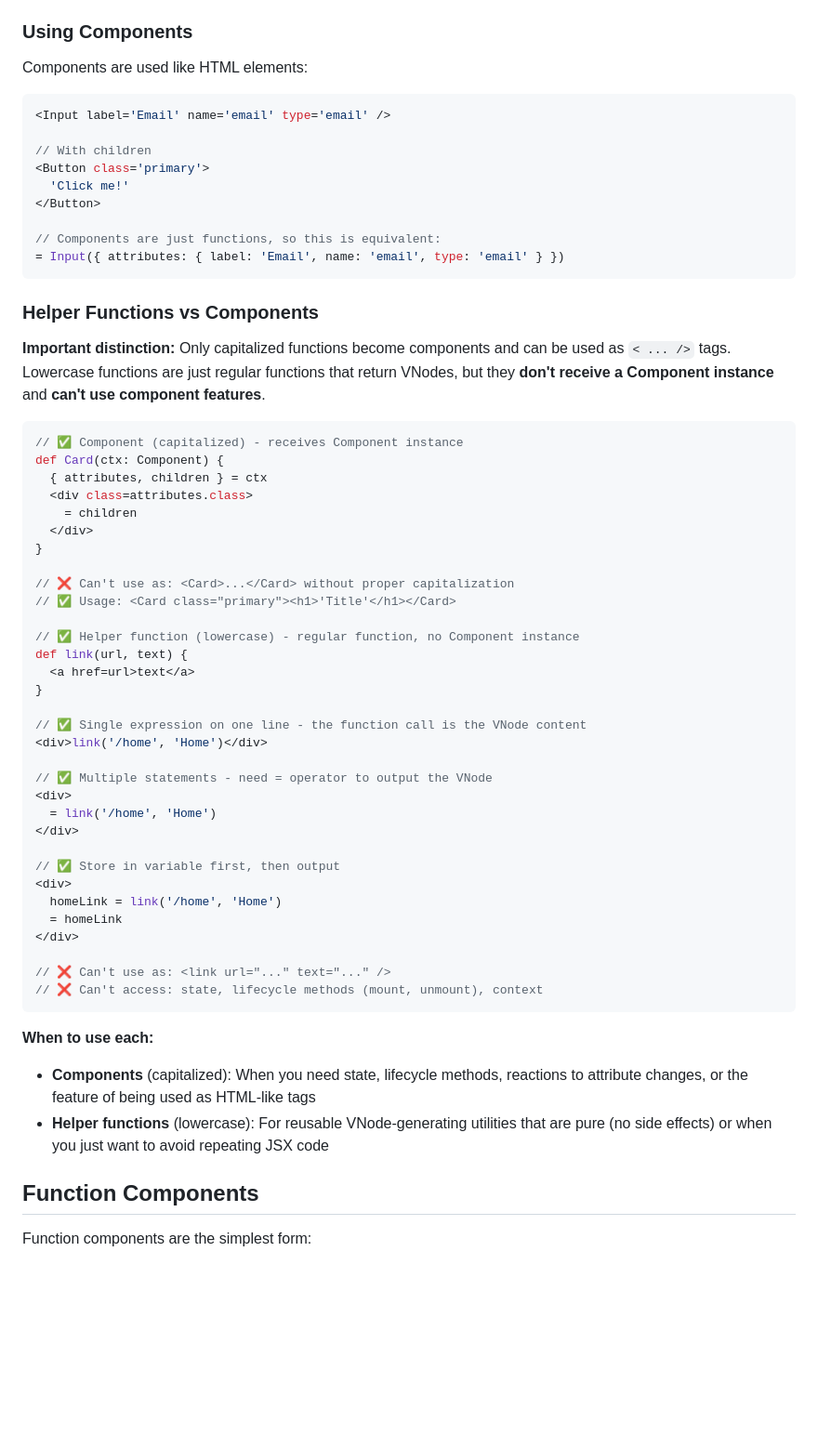
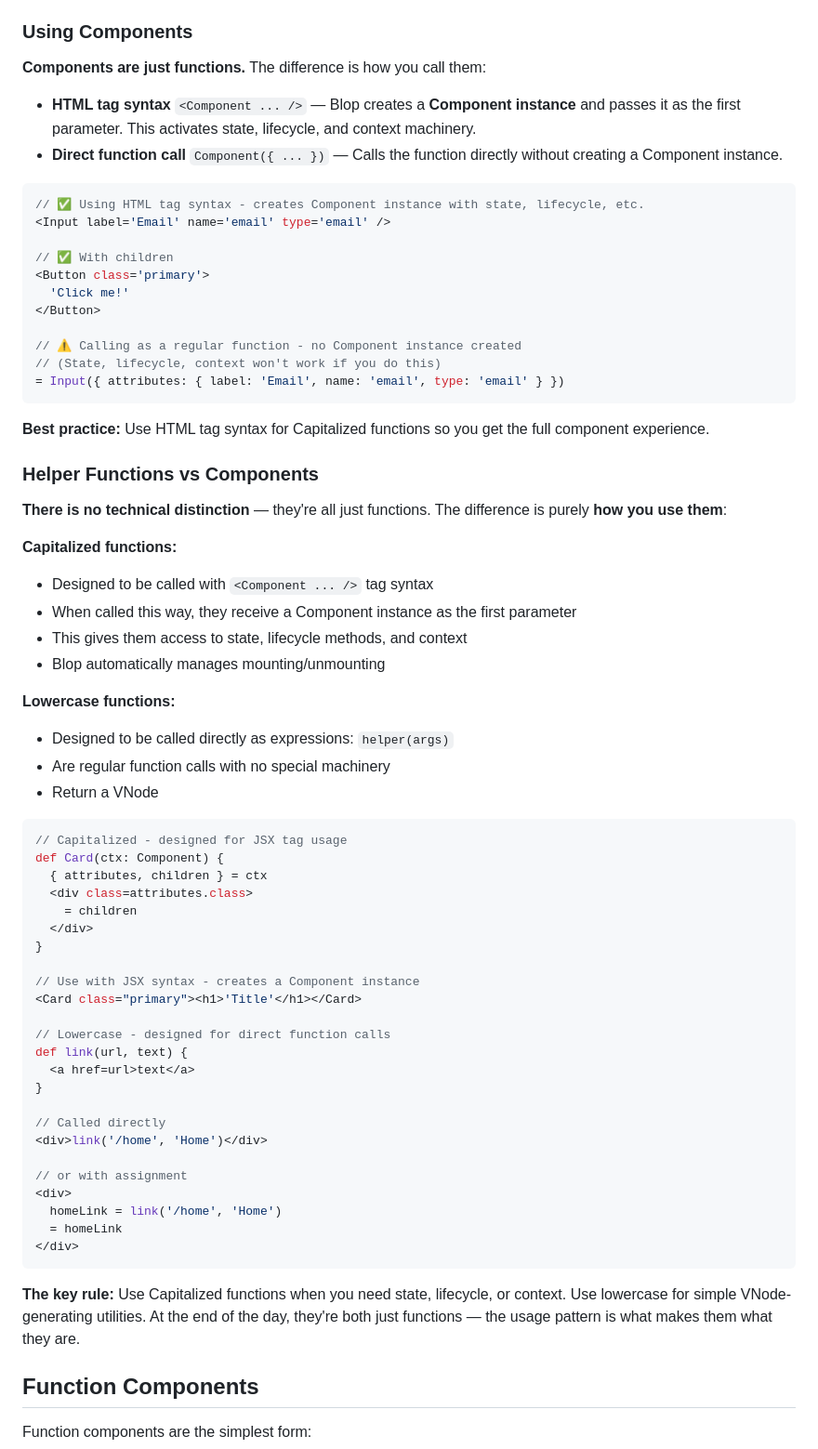
Before and after one commit to batiste/blop-language, a Markdown page: docs/COMPONENTS.md, the part around the change. Shown at 93% size. GitHub-like rendering; blank space fills up the shorter version.

Commit message:
Clarifications

````diff
--- a/docs/COMPONENTS.md
+++ b/docs/COMPONENTS.md
@@ -104,26 +104,44 @@ def Layout({ attributes, children }: Component) {
 
 ### Using Components
 
-Components are used like HTML elements:
+**Components are just functions.** The difference is how you call them:
+
+- **HTML tag syntax** `<Component ... />` — Blop creates a **Component instance** and passes it as the first parameter. This activates state, lifecycle, and context machinery.
+- **Direct function call** `Component({ ... })` — Calls the function directly without creating a Component instance.
 
 ```typescript
+// ✅ Using HTML tag syntax - creates Component instance with state, lifecycle, etc.
 <Input label='Email' name='email' type='email' />
 
-// With children
+// ✅ With children
 <Button class='primary'>
   'Click me!'
 </Button>
 
-// Components are just functions, so this is equivalent:
+// ⚠️ Calling as a regular function - no Component instance created
+// (State, lifecycle, context won't work if you do this)
 = Input({ attributes: { label: 'Email', name: 'email', type: 'email' } })
 ```
 
+**Best practice:** Use HTML tag syntax for Capitalized functions so you get the full component experience.
+
 ### Helper Functions vs Components
 
-**Important distinction:** Only capitalized functions become components and can be used as `< ... />` tags. Lowercase functions are just regular functions that return VNodes, but they **don't receive a Component instance** and **can't use component features**.
+**There is no technical distinction** — they're all just functions. The difference is purely **how you use them**:
+
+**Capitalized functions:**
+- Designed to be called with `<Component ... />` tag syntax
+- When called this way, they receive a Component instance as the first parameter
+- This gives them access to state, lifecycle methods, and context
+- Blop automatically manages mounting/unmounting
+
+**Lowercase functions:**
+- Designed to be called directly as expressions: `helper(args)`
+- Are regular function calls with no special machinery
+- Return a VNode
 
 ```typescript
-// ✅ Component (capitalized) - receives Component instance
+// Capitalized - designed for JSX tag usage
 def Card(ctx: Component) {
   { attributes, children } = ctx
   <div class=attributes.class>
@@ -131,35 +149,25 @@ def Card(ctx: Component) {
   </div>
 }
 
-// ❌ Can't use as: <Card>...</Card> without proper capitalization
-// ✅ Usage: <Card class="primary"><h1>'Title'</h1></Card>
+// Use with JSX syntax - creates a Component instance
+<Card class="primary"><h1>'Title'</h1></Card>
 
-// ✅ Helper function (lowercase) - regular function, no Component instance
+// Lowercase - designed for direct function calls
 def link(url, text) {
   <a href=url>text</a>
 }
 
-// ✅ Single expression on one line - the function call is the VNode content
+// Called directly
 <div>link('/home', 'Home')</div>
 
-// ✅ Multiple statements - need = operator to output the VNode
-<div>
-  = link('/home', 'Home')
-</div>
-
-// ✅ Store in variable first, then output
+// or with assignment
 <div>
   homeLink = link('/home', 'Home')
   = homeLink
 </div>
-
-// ❌ Can't use as: <link url="..." text="..." />
-// ❌ Can't access: state, lifecycle methods (mount, unmount), context
 ```
 
-**When to use each:**
-- **Components** (capitalized): When you need state, lifecycle methods, reactions to attribute changes, or the feature of being used as HTML-like tags
-- **Helper functions** (lowercase): For reusable VNode-generating utilities that are pure (no side effects) or when you just want to avoid repeating JSX code
+**The key rule:** Use Capitalized functions when you need state, lifecycle, or context. Use lowercase for simple VNode-generating utilities. At the end of the day, they're both just functions — the usage pattern is what makes them what they are.
 
 ## Function Components
 
````
